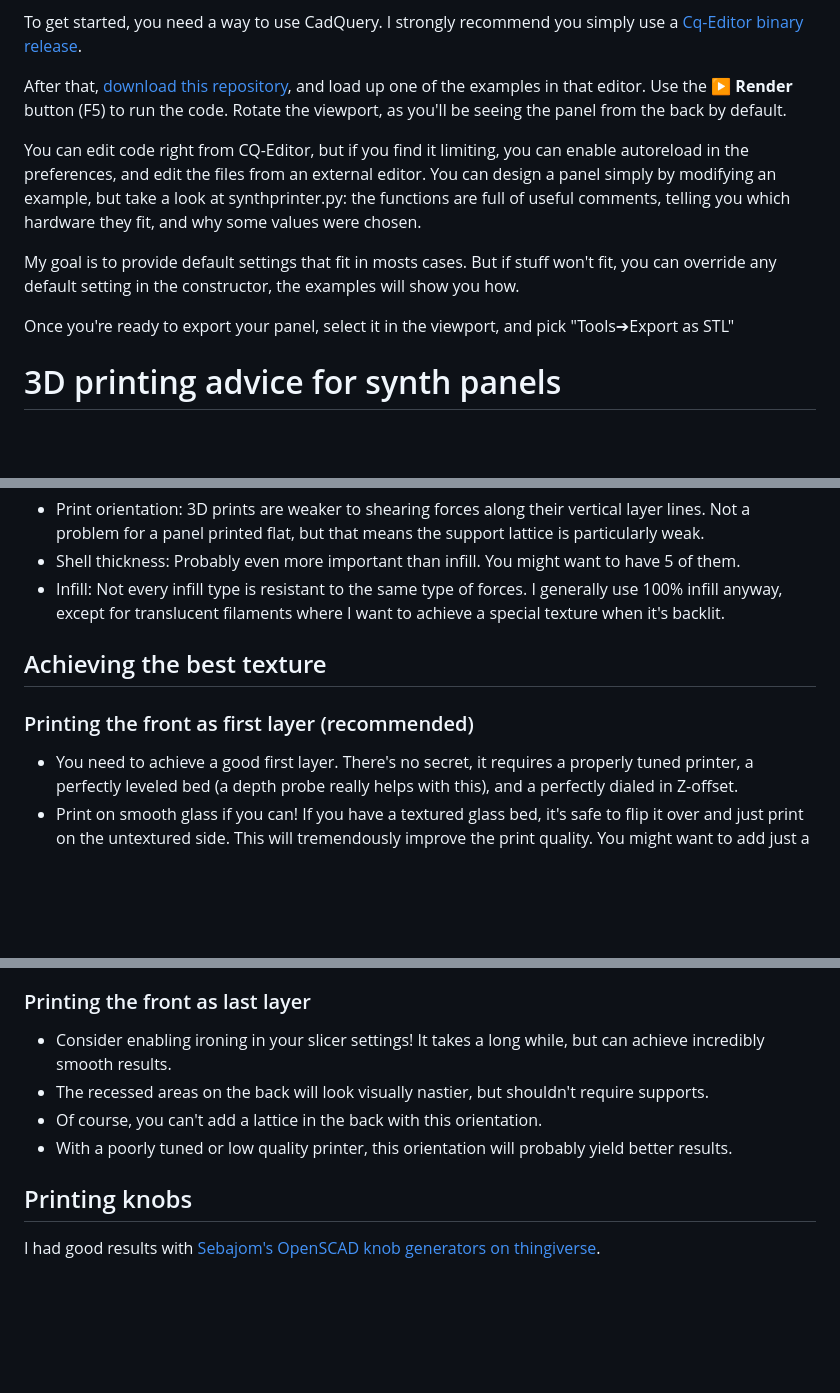
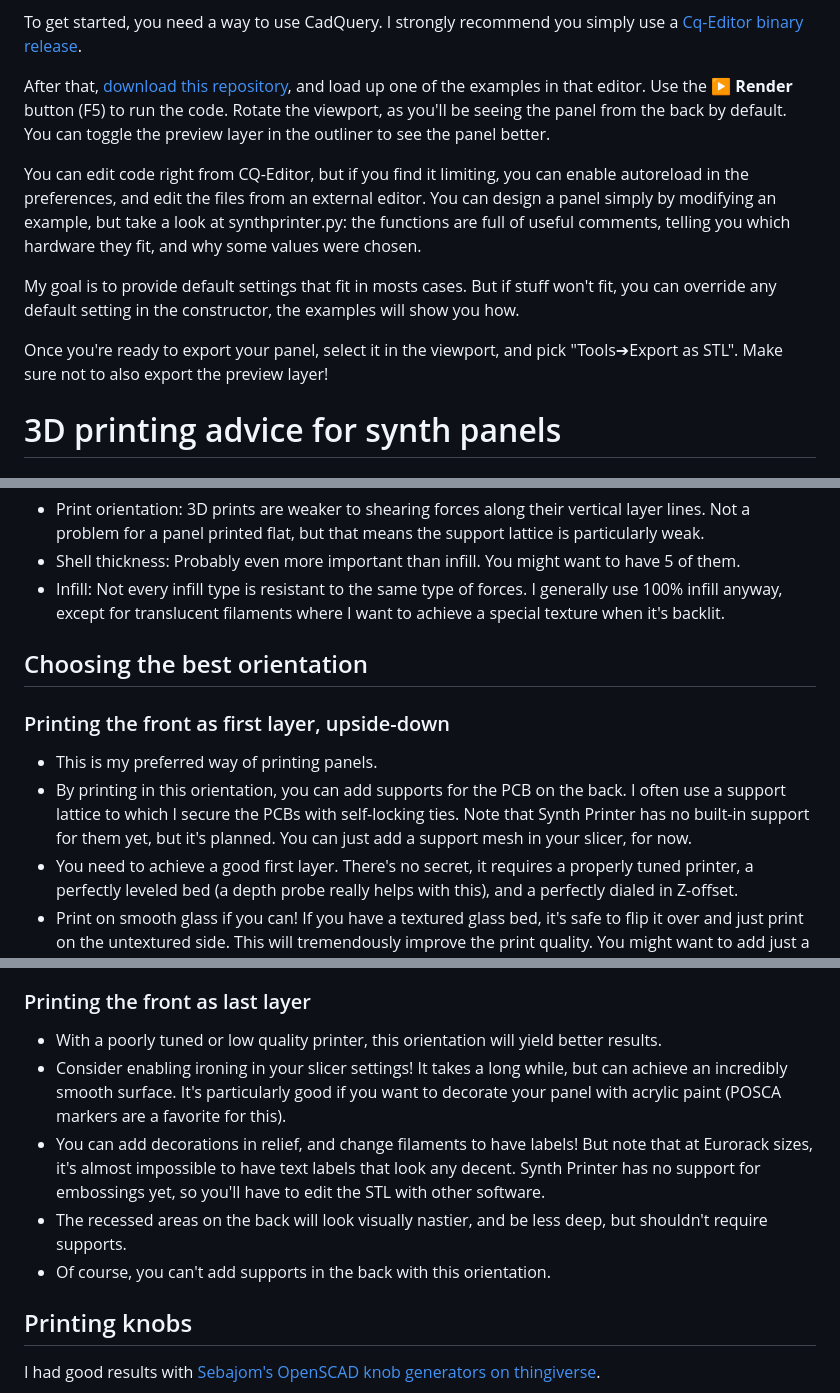
Before and after one commit to AriaSalvatrice/synth-printer, a Markdown page: README.md, 3 parts joined by grey strips. Drawn GitHub-style; blank space fills up the shorter version.

Commit message:
More docs

```diff
--- a/README.md
+++ b/README.md
@@ -19,13 +19,13 @@ Due to its very limited audience, this system is very minimal, hacky, and rough
 
 To get started, you need a way to use CadQuery. I strongly recommend you simply use a [Cq-Editor binary release](https://github.com/CadQuery/CQ-editor/releases).
 
-After that, [download this repository](https://github.com/AriaSalvatrice/synth-printer/archive/refs/heads/master.zip), and load up one of the examples in that editor. Use the **▶ Render** button (F5) to run the code. Rotate the viewport, as you'll be seeing the panel from the back by default.
+After that, [download this repository](https://github.com/AriaSalvatrice/synth-printer/archive/refs/heads/master.zip), and load up one of the examples in that editor. Use the **▶ Render** button (F5) to run the code. Rotate the viewport, as you'll be seeing the panel from the back by default. You can toggle the preview layer in the outliner to see the panel better.
 
 You can edit code right from CQ-Editor, but if you find it limiting, you can enable autoreload in the preferences, and edit the files from an external editor. You can  design a panel simply by modifying an example, but take a look at synthprinter.py: the functions are full of useful comments, telling you which hardware they fit, and why some values were chosen.
 
 My goal is to provide default settings that fit in mosts cases. But if stuff won't fit, you can override any default setting in the constructor, the examples will show you how.
 
-Once you're ready to export your panel, select it in the viewport, and pick "Tools➔Export as STL"
+Once you're ready to export your panel, select it in the viewport, and pick "Tools➔Export as STL". Make sure not to also export the preview layer!
 
 
 # 3D printing advice for synth panels
@@ -57,10 +57,12 @@ Let's review what goes into making a solid front plate:
 - Shell thickness: Probably even more important than infill. You might want to have 5 of them.
 - Infill: Not every infill type is resistant to the same type of forces. I generally use 100% infill anyway, except for translucent filaments where I want to achieve a special texture when it's backlit.
 
-## Achieving the best texture
+## Choosing the best orientation
 
-### Printing the front as first layer (recommended)
+### Printing the front as first layer, upside-down
 
+- This is my preferred way of printing panels.
+- By printing in this orientation, you can add supports for the PCB on the back. I often use a support lattice to which I secure the PCBs with self-locking ties. Note that Synth Printer has no built-in support for them yet, but it's planned. You can just add a support mesh in your slicer, for now.
 - You need to achieve a good first layer. There's no secret, it requires a properly tuned printer, a perfectly leveled bed (a depth probe really helps with this), and a perfectly dialed in Z-offset.
 - Print on smooth glass if you can! If you have a textured glass bed, it's safe to flip it over and just print on the untextured side. This will tremendously improve the print quality. You might want to add just a touch of hair spray if heat isn't enough to hold things in place.
 - You can achieve neat light reflection tricks by using an interesting bottom fill pattern. I often use the concentric one. The effect is dramatic when used with a Silk filament!
@@ -70,10 +72,11 @@ Let's review what goes into making a solid front plate:
 
 ### Printing the front as last layer
 
-- Consider enabling ironing in your slicer settings! It takes a long while, but can achieve incredibly smooth results.
-- The recessed areas on the back will look visually nastier, but shouldn't require supports.
-- Of course, you can't add a lattice in the back with this orientation.
-- With a poorly tuned or low quality printer, this orientation will probably yield better results.
+- With a poorly tuned or low quality printer, this orientation will yield better results.
+- Consider enabling ironing in your slicer settings! It takes a long while, but can achieve an incredibly smooth surface. It's particularly good if you want to decorate your panel with acrylic paint (POSCA markers are a favorite for this).
+- You can add decorations in relief, and change filaments to have labels! But note that at Eurorack sizes, it's almost impossible to have text labels that look any decent. Synth Printer has no support for embossings yet, so you'll have to edit the STL with other software.
+- The recessed areas on the back will look visually nastier, and be less deep, but shouldn't require supports.
+- Of course, you can't add supports in the back with this orientation.
 
 ## Printing knobs
 
```
